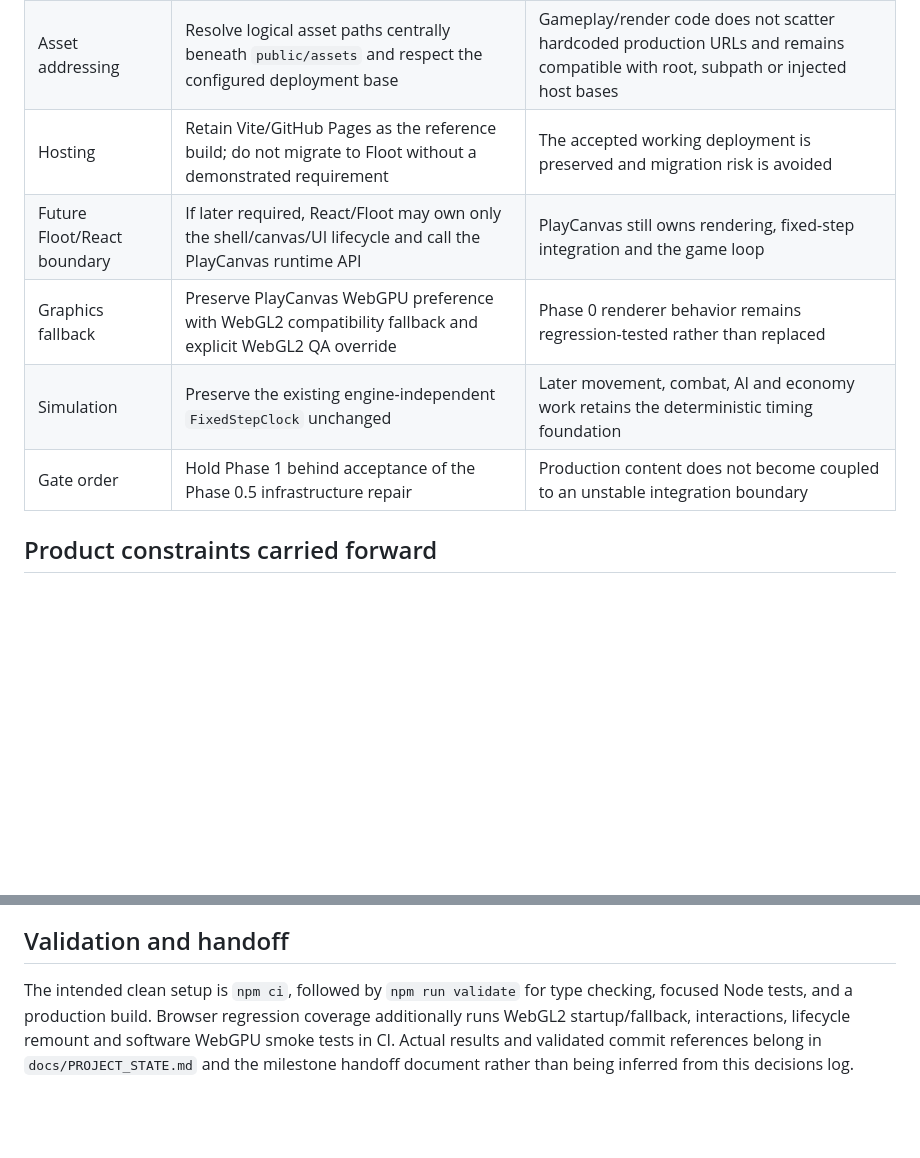
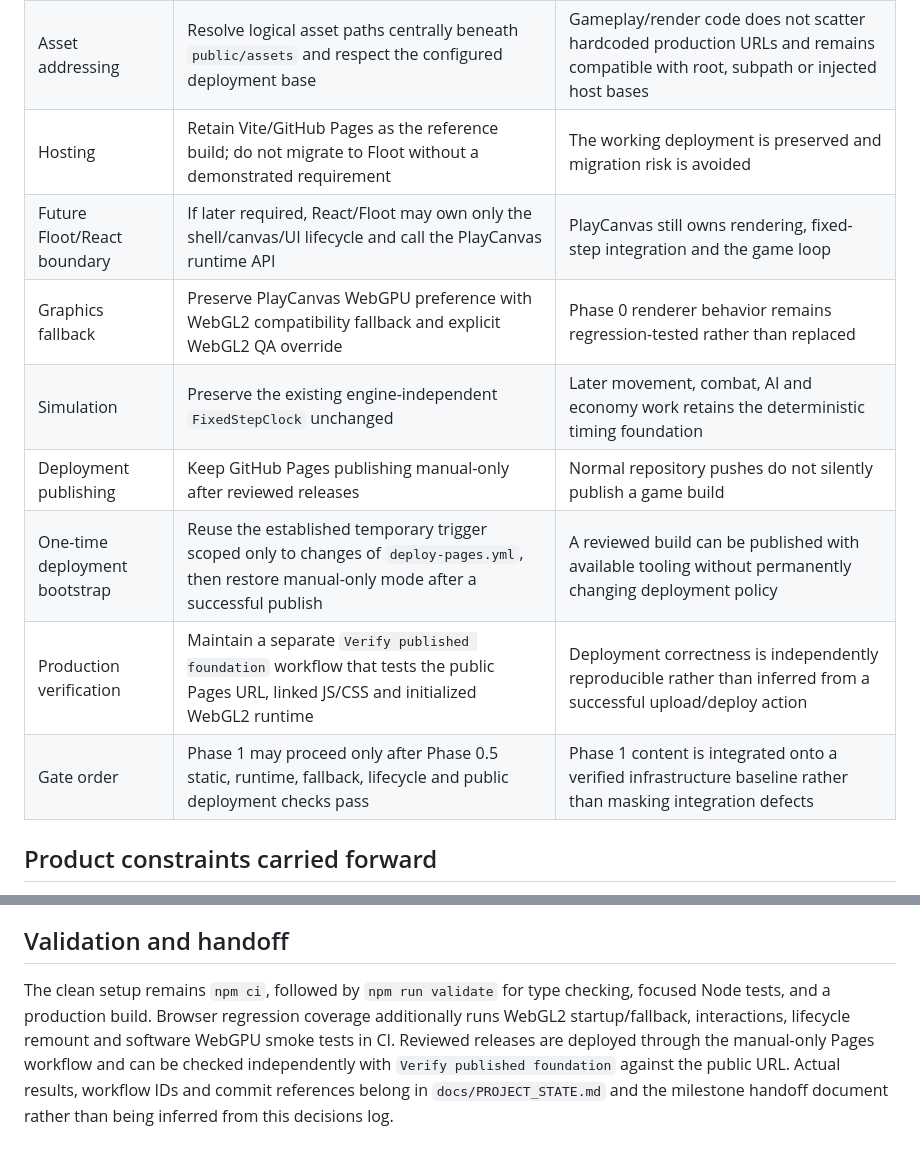
Before and after one commit to rostakr/-Bohemia-age-of-tribes., a Markdown page: docs/DECISIONS.md, 2 parts joined by grey strips. Drawn GitHub-style; blank space fills up the shorter version.

Commit message:
docs: record Phase 0.5 deployment QA decisions

```diff
--- a/docs/DECISIONS.md
+++ b/docs/DECISIONS.md
@@ -27,11 +27,14 @@
 | Scene initialization | Allow `RuntimeScene.enter()` to be synchronous or asynchronous | Future asset-heavy scenes can finish controlled loading before the runtime starts without changing engine ownership |
 | Remount safety | Make teardown idempotent and add a three-cycle browser mount/unmount regression test | Future host integration must prove it does not duplicate canvas/runtime side effects |
 | Asset addressing | Resolve logical asset paths centrally beneath `public/assets` and respect the configured deployment base | Gameplay/render code does not scatter hardcoded production URLs and remains compatible with root, subpath or injected host bases |
-| Hosting | Retain Vite/GitHub Pages as the reference build; do not migrate to Floot without a demonstrated requirement | The accepted working deployment is preserved and migration risk is avoided |
+| Hosting | Retain Vite/GitHub Pages as the reference build; do not migrate to Floot without a demonstrated requirement | The working deployment is preserved and migration risk is avoided |
 | Future Floot/React boundary | If later required, React/Floot may own only the shell/canvas/UI lifecycle and call the PlayCanvas runtime API | PlayCanvas still owns rendering, fixed-step integration and the game loop |
 | Graphics fallback | Preserve PlayCanvas WebGPU preference with WebGL2 compatibility fallback and explicit WebGL2 QA override | Phase 0 renderer behavior remains regression-tested rather than replaced |
 | Simulation | Preserve the existing engine-independent `FixedStepClock` unchanged | Later movement, combat, AI and economy work retains the deterministic timing foundation |
-| Gate order | Hold Phase 1 behind acceptance of the Phase 0.5 infrastructure repair | Production content does not become coupled to an unstable integration boundary |
+| Deployment publishing | Keep GitHub Pages publishing manual-only after reviewed releases | Normal repository pushes do not silently publish a game build |
+| One-time deployment bootstrap | Reuse the established temporary trigger scoped only to changes of `deploy-pages.yml`, then restore manual-only mode after a successful publish | A reviewed build can be published with available tooling without permanently changing deployment policy |
+| Production verification | Maintain a separate `Verify published foundation` workflow that tests the public Pages URL, linked JS/CSS and initialized WebGL2 runtime | Deployment correctness is independently reproducible rather than inferred from a successful upload/deploy action |
+| Gate order | Phase 1 may proceed only after Phase 0.5 static, runtime, fallback, lifecycle and public deployment checks pass | Phase 1 content is integrated onto a verified infrastructure baseline rather than masking integration defects |
 
 ## Product constraints carried forward
 
@@ -43,4 +46,4 @@
 
 ## Validation and handoff
 
-The intended clean setup is `npm ci`, followed by `npm run validate` for type checking, focused Node tests, and a production build. Browser regression coverage additionally runs WebGL2 startup/fallback, interactions, lifecycle remount and software WebGPU smoke tests in CI. Actual results and validated commit references belong in `docs/PROJECT_STATE.md` and the milestone handoff document rather than being inferred from this decisions log.
+The clean setup remains `npm ci`, followed by `npm run validate` for type checking, focused Node tests, and a production build. Browser regression coverage additionally runs WebGL2 startup/fallback, interactions, lifecycle remount and software WebGPU smoke tests in CI. Reviewed releases are deployed through the manual-only Pages workflow and can be checked independently with `Verify published foundation` against the public URL. Actual results, workflow IDs and commit references belong in `docs/PROJECT_STATE.md` and the milestone handoff document rather than being inferred from this decisions log.
```
